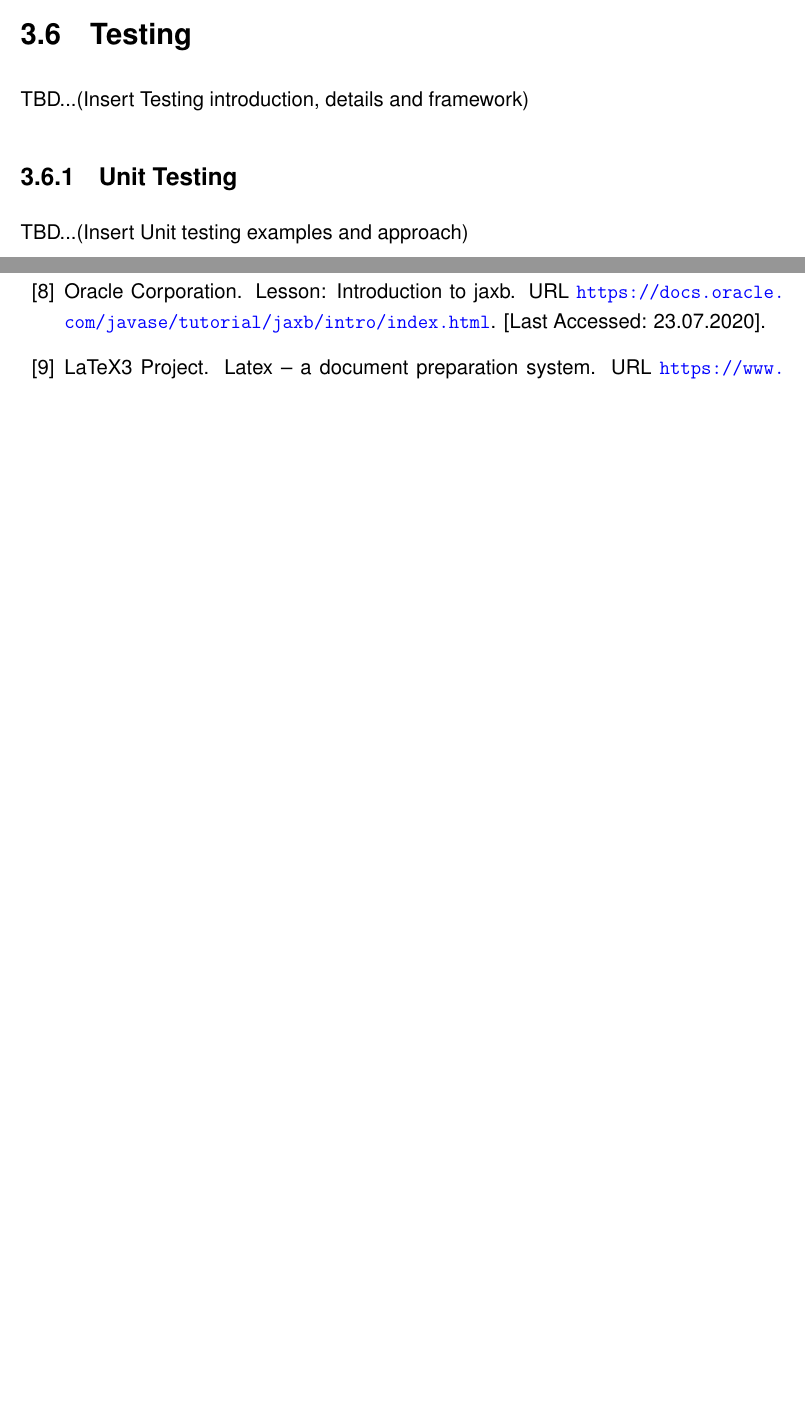
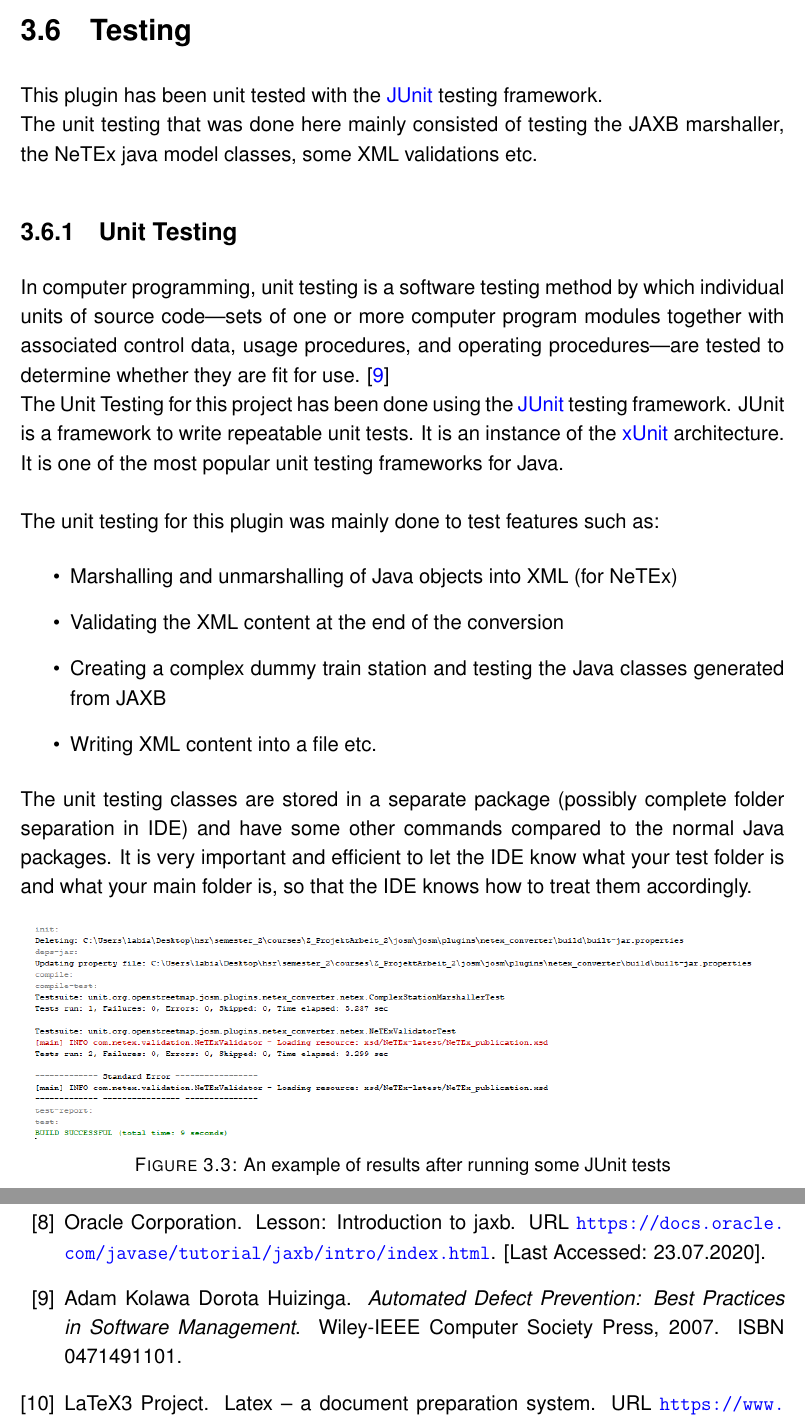
Before and after one commit to itstriolink/josm-plugin-netex-converter, a LaTeX thesis (documentation/Main.tex, which reads documentation/Chapters/Implementation.tex): two parts of pages 24 and 39 of 39 before the commit and two parts of pages 25 and 40 of 41 after it, joined at a grey line, cut so that both start at the same text, the shorter picture padded with empty space. Compiled offline with pdfLaTeX.

Commit message:
Documentation - Wrapping up

```diff
--- a/documentation/Chapters/Implementation.tex
+++ b/documentation/Chapters/Implementation.tex
@@ -132,7 +133,22 @@ for (PrimitiveLogMessage logMessage : LOG_MESSAGES) {
 \section{Testing}
-TBD...(Insert Testing introduction, details and framework)
+This plugin has been unit tested with the \href{https://junit.org/junit5/}{JUnit} testing framework.\\
+The unit testing that was done here mainly consisted of testing the JAXB marshaller, the NeTEx java model classes, some XML validations etc.
 \subsection{Unit Testing}
-TBD...(Insert Unit testing examples and approach)
+In computer programming, unit testing is a software testing method by which individual units of source code—sets of one or more computer program modules together with associated control data, usage procedures, and operating procedures—are tested to determine whether they are fit for use. \cite{WhatIsUnitTesting} \\
+The Unit Testing for this project has been done using the \href{https://junit.org/junit5/}{JUnit} testing framework. JUnit is a framework to write repeatable unit tests. It is an instance of the \href{https://en.wikipedia.org/wiki/XUnit}{xUnit} architecture. It is one of the most popular unit testing frameworks for Java.\\
+\newline
+The unit testing for this plugin was mainly done to test features such as:
+\begin{itemize}
+\item{Marshalling and unmarshalling of Java objects into XML (for NeTEx)}
+\item{Validating the XML content at the end of the conversion}
+\item{Creating a complex dummy train station and testing the Java classes generated from JAXB}
+\item{Writing XML content into a file etc.}
+\end{itemize}
+The unit testing classes are stored in a separate package (possibly complete folder separation in IDE) and have some other commands compared to the normal Java packages. It is very important and efficient to let the IDE know what your test folder is and what your main folder is, so that the IDE knows how to treat them accordingly.
+\begin{figure}[H]
+	\includegraphics[width=\linewidth]{./Images/Implementation/junit_testing_example.png}
+	\caption{An example of results after running some JUnit tests}
+\end{figure}
 \newpage
 \section{Code Repository and the CI/CD Pipeline Feature}
 \label{sec:GitLab}
```
Also changed, not shown: documentation/Appendices/Installation.tex (+1 -1 lines), documentation/Bibliography.bib (+8 -0 lines), documentation/Images/Implementation/junit_testing_example.png (added), documentation/Main.bbl, documentation/Main.pdf, documentation/Chapters/Implementation.tex (1 more changed lines), 6 other files.
